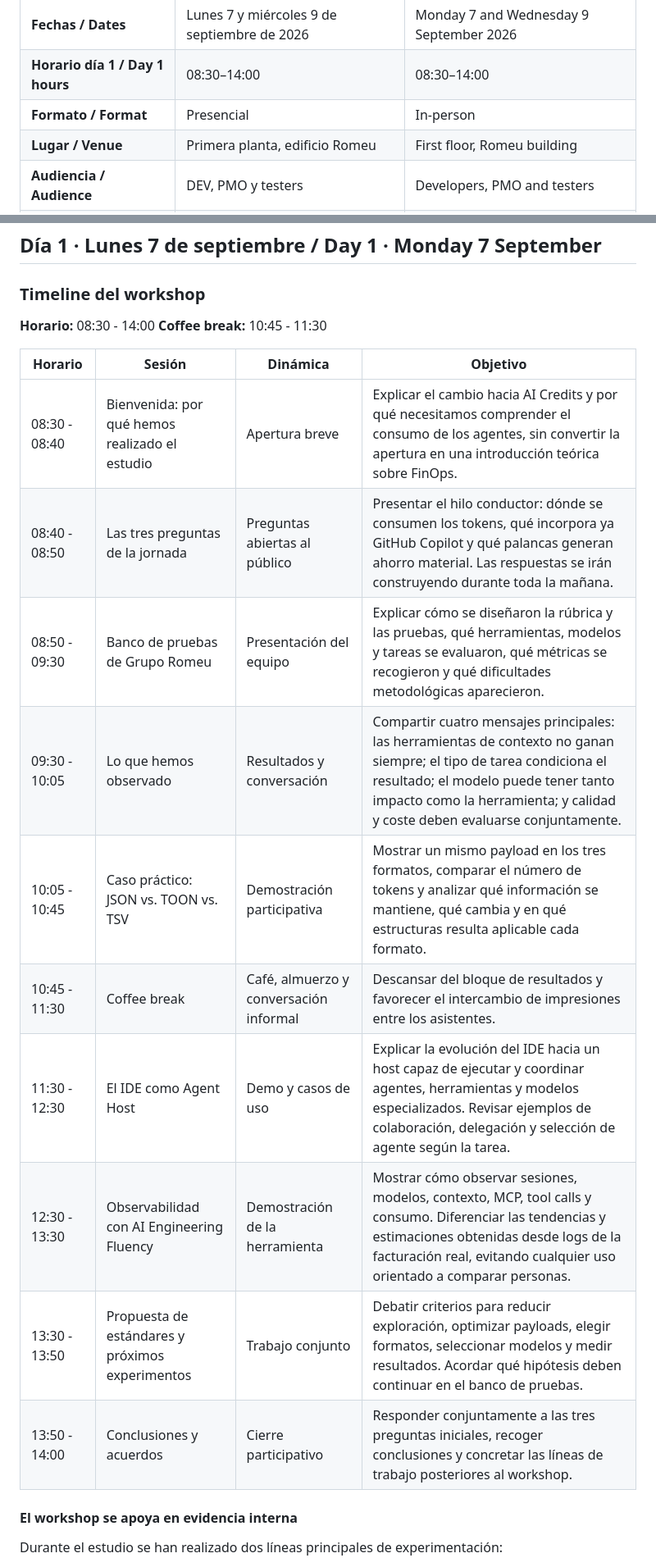
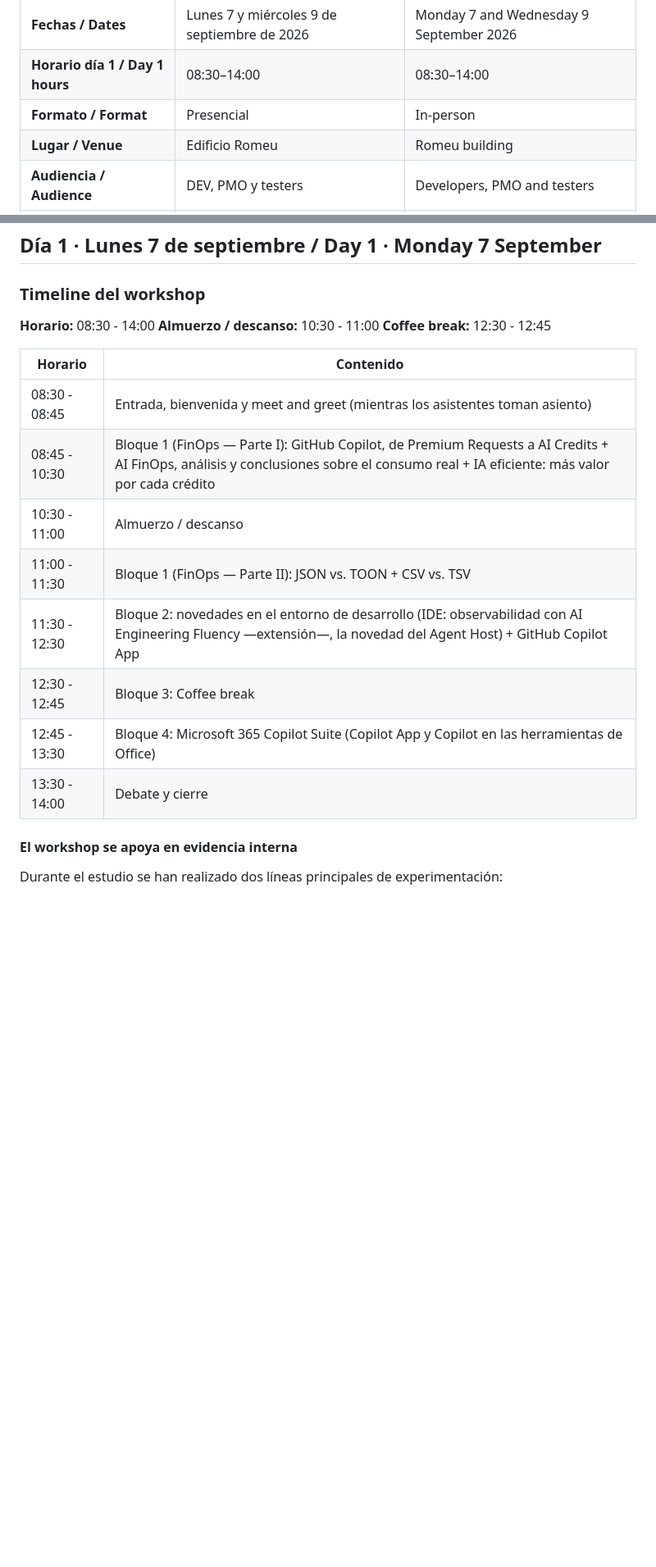
Before and after one commit to dshahrasebi/tercera-workshop-ia, a Markdown page: README.md, 2 parts joined by grey strips. Shown at 82% size. GitHub-like rendering; blank space fills up the shorter version.

Commit message:
docs: finalize Dia 1 schedule as official, simplify venue
Co-authored-by: Copilot App <223556219+Copilot@users.noreply.github.com>

```diff
--- a/README.md
+++ b/README.md
@@ -33,7 +33,7 @@ Central repository for the workshop agenda, demos and shared documentation.
 | **Fechas / Dates** | Lunes 7 y miércoles 9 de septiembre de 2026 | Monday 7 and Wednesday 9 September 2026 |
 | **Horario día 1 / Day 1 hours** | 08:30–14:00 | 08:30–14:00 |
 | **Formato / Format** | Presencial | In-person |
-| **Lugar / Venue** | Primera planta, edificio Romeu | First floor, Romeu building |
+| **Lugar / Venue** | Edificio Romeu | Romeu building |
 | **Audiencia / Audience** | DEV, PMO y testers | Developers, PMO and testers |
 | **Materiales / Materials** | Guion, documentación, demos y actividades | Agenda, documentation, demos and activities |
 
@@ -56,20 +56,19 @@ The workshop should help each audience choose better tools, models and working p
 ### Timeline del workshop
 
 **Horario:** 08:30 - 14:00
-**Coffee break:** 10:45 - 11:30
+**Almuerzo / descanso:** 10:30 - 11:00
+**Coffee break:** 12:30 - 12:45
 
-| Horario | Sesión | Dinámica | Objetivo |
-|---|---|---|---|
-| 08:30 - 08:40 | Bienvenida: por qué hemos realizado el estudio | Apertura breve | Explicar el cambio hacia AI Credits y por qué necesitamos comprender el consumo de los agentes, sin convertir la apertura en una introducción teórica sobre FinOps. |
-| 08:40 - 08:50 | Las tres preguntas de la jornada | Preguntas abiertas al público | Presentar el hilo conductor: dónde se consumen los tokens, qué incorpora ya GitHub Copilot y qué palancas generan ahorro material. Las respuestas se irán construyendo durante toda la mañana. |
-| 08:50 - 09:30 | Banco de pruebas de Grupo Romeu | Presentación del equipo | Explicar cómo se diseñaron la rúbrica y las pruebas, qué herramientas, modelos y tareas se evaluaron, qué métricas se recogieron y qué dificultades metodológicas aparecieron. |
-| 09:30 - 10:05 | Lo que hemos observado | Resultados y conversación | Compartir cuatro mensajes principales: las herramientas de contexto no ganan siempre; el tipo de tarea condiciona el resultado; el modelo puede tener tanto impacto como la herramienta; y calidad y coste deben evaluarse conjuntamente. |
-| 10:05 - 10:45 | Caso práctico: JSON vs. TOON vs. TSV | Demostración participativa | Mostrar un mismo payload en los tres formatos, comparar el número de tokens y analizar qué información se mantiene, qué cambia y en qué estructuras resulta aplicable cada formato. |
-| 10:45 - 11:30 | Coffee break | Café, almuerzo y conversación informal | Descansar del bloque de resultados y favorecer el intercambio de impresiones entre los asistentes. |
-| 11:30 - 12:30 | El IDE como Agent Host | Demo y casos de uso | Explicar la evolución del IDE hacia un host capaz de ejecutar y coordinar agentes, herramientas y modelos especializados. Revisar ejemplos de colaboración, delegación y selección de agente según la tarea. |
-| 12:30 - 13:30 | Observabilidad con AI Engineering Fluency | Demostración de la herramienta | Mostrar cómo observar sesiones, modelos, contexto, MCP, tool calls y consumo. Diferenciar las tendencias y estimaciones obtenidas desde logs de la facturación real, evitando cualquier uso orientado a comparar personas. |
-| 13:30 - 13:50 | Propuesta de estándares y próximos experimentos | Trabajo conjunto | Debatir criterios para reducir exploración, optimizar payloads, elegir formatos, seleccionar modelos y medir resultados. Acordar qué hipótesis deben continuar en el banco de pruebas. |
-| 13:50 - 14:00 | Conclusiones y acuerdos | Cierre participativo | Responder conjuntamente a las tres preguntas iniciales, recoger conclusiones y concretar las líneas de trabajo posteriores al workshop. |
+| Horario | Contenido |
+|---|---|
+| 08:30 - 08:45 | Entrada, bienvenida y meet and greet (mientras los asistentes toman asiento) |
+| 08:45 - 10:30 | Bloque 1 (FinOps — Parte I): GitHub Copilot, de Premium Requests a AI Credits + AI FinOps, análisis y conclusiones sobre el consumo real + IA eficiente: más valor por cada crédito |
+| 10:30 - 11:00 | Almuerzo / descanso |
+| 11:00 - 11:30 | Bloque 1 (FinOps — Parte II): JSON vs. TOON + CSV vs. TSV |
+| 11:30 - 12:30 | Bloque 2: novedades en el entorno de desarrollo (IDE: observabilidad con AI Engineering Fluency —extensión—, la novedad del Agent Host) + GitHub Copilot App |
+| 12:30 - 12:45 | Bloque 3: Coffee break |
+| 12:45 - 13:30 | Bloque 4: Microsoft 365 Copilot Suite (Copilot App y Copilot en las herramientas de Office) |
+| 13:30 - 14:00 | Debate y cierre |
 
 #### El workshop se apoya en evidencia interna
 
```
Also changed, not shown: other parts of README.md (+4 -4 lines).
